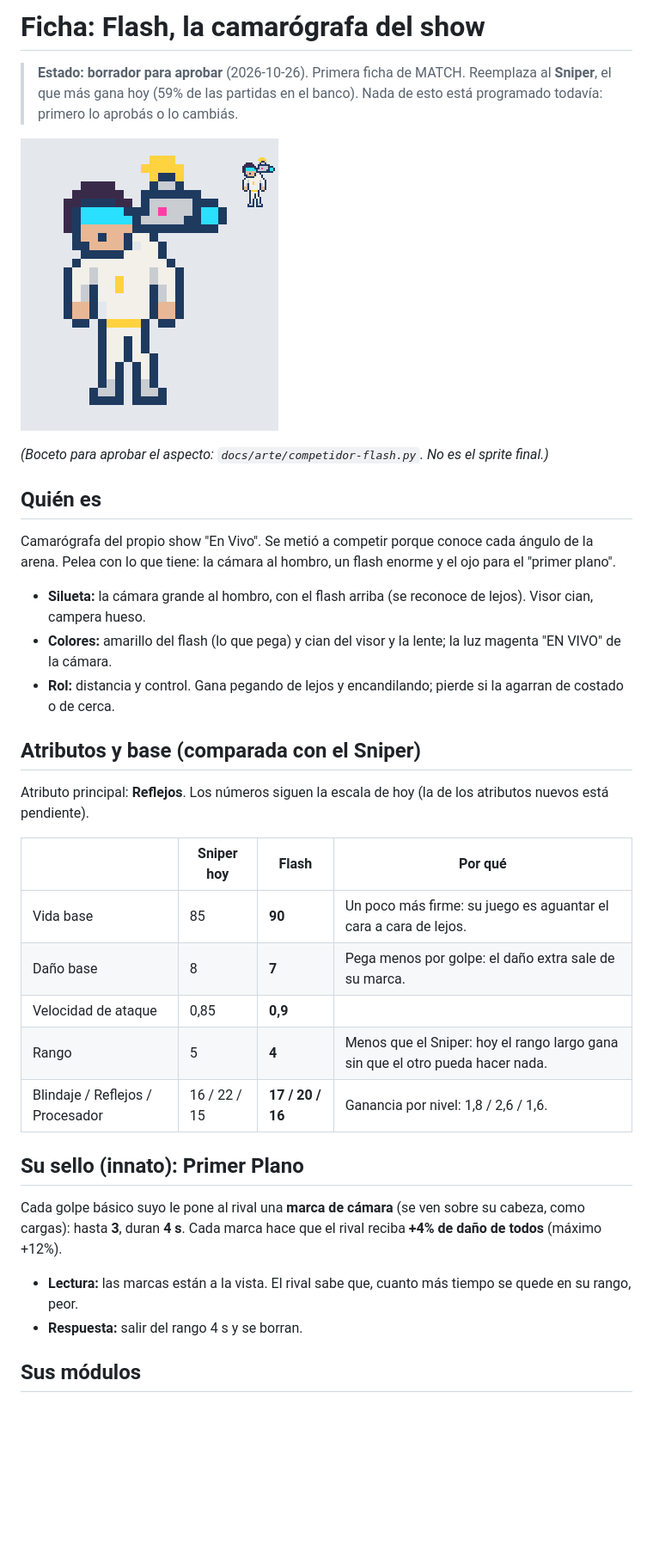
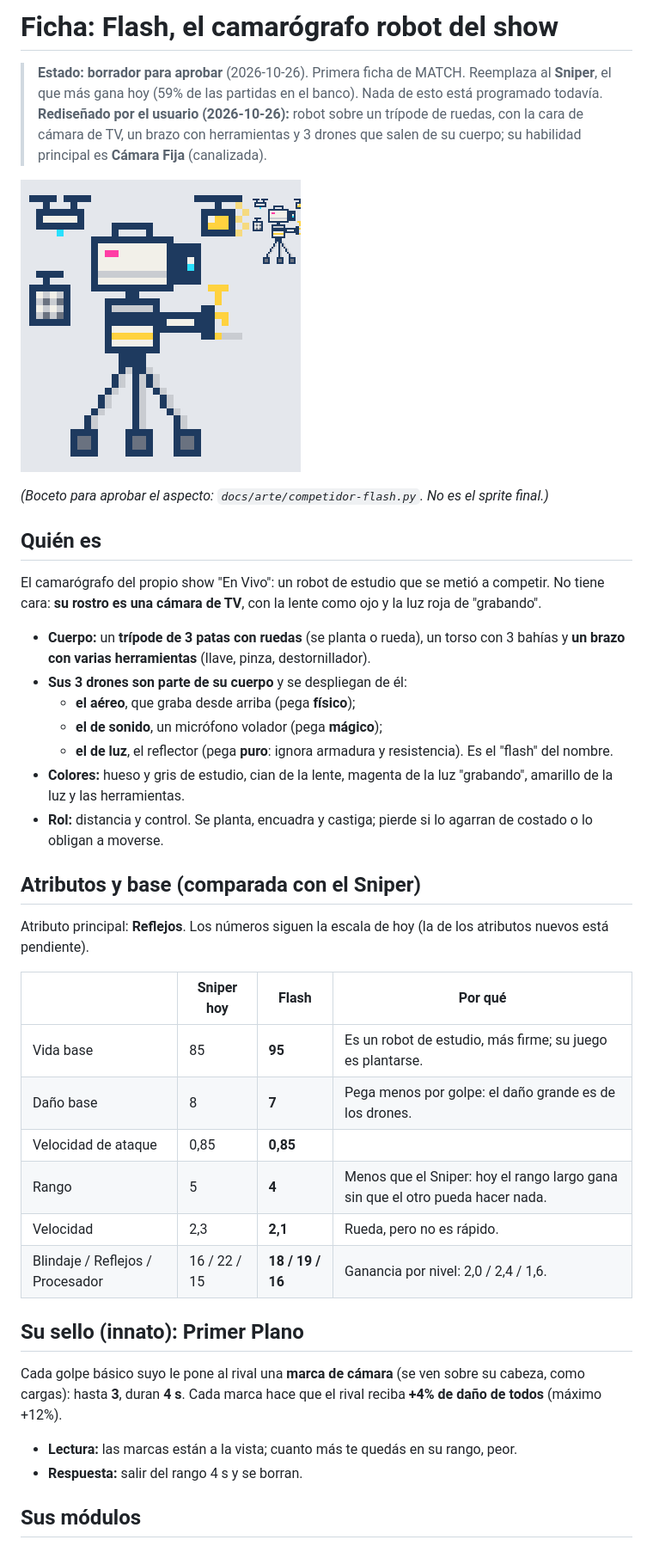
Before and after one commit to matiaslcsm-rgb/custon-hero-chaos, a Markdown page: docs/competidores/flash.md, the part around one of its changes. Shown at 86% size. Rendered like a GitHub page; pictures changed too: docs/competidores/flash.png; blank space fills up the shorter version.

```diff
--- a/docs/competidores/flash.md
+++ b/docs/competidores/flash.md
@@ -1,34 +1,43 @@
-# Ficha: Flash, la camarógrafa del show
+# Ficha: Flash, el camarógrafo robot del show
 
 > **Estado: borrador para aprobar** (2026-10-26). Primera ficha de MATCH. Reemplaza al **Sniper**, el que más gana hoy
-> (59% de las partidas en el banco). Nada de esto está programado todavía: primero lo aprobás o lo cambiás.
+> (59% de las partidas en el banco). Nada de esto está programado todavía.
+> **Rediseñado por el usuario (2026-10-26):** robot sobre un trípode de ruedas, con la cara de cámara de TV, un brazo con
+> herramientas y 3 drones que salen de su cuerpo; su habilidad principal es **Cámara Fija** (canalizada).
 
 ![Boceto de Flash](flash.png)
 
 *(Boceto para aprobar el aspecto: `docs/arte/competidor-flash.py`. No es el sprite final.)*
 
 ## Quién es
-Camarógrafa del propio show "En Vivo". Se metió a competir porque conoce cada ángulo de la arena. Pelea con lo que
-tiene: la cámara al hombro, un flash enorme y el ojo para el "primer plano".
-- **Silueta:** la cámara grande al hombro, con el flash arriba (se reconoce de lejos). Visor cian, campera hueso.
-- **Colores:** amarillo del flash (lo que pega) y cian del visor y la lente; la luz magenta "EN VIVO" de la cámara.
-- **Rol:** distancia y control. Gana pegando de lejos y encandilando; pierde si la agarran de costado o de cerca.
+El camarógrafo del propio show "En Vivo": un robot de estudio que se metió a competir. No tiene cara: **su rostro es una
+cámara de TV**, con la lente como ojo y la luz roja de "grabando".
+- **Cuerpo:** un **trípode de 3 patas con ruedas** (se planta o rueda), un torso con 3 bahías y **un brazo con varias
+  herramientas** (llave, pinza, destornillador).
+- **Sus 3 drones son parte de su cuerpo** y se despliegan de él:
+  - **el aéreo**, que graba desde arriba (pega **físico**);
+  - **el de sonido**, un micrófono volador (pega **mágico**);
+  - **el de luz**, el reflector (pega **puro**: ignora armadura y resistencia). Es el "flash" del nombre.
+- **Colores:** hueso y gris de estudio, cian de la lente, magenta de la luz "grabando", amarillo de la luz y las
+  herramientas.
+- **Rol:** distancia y control. Se planta, encuadra y castiga; pierde si lo agarran de costado o lo obligan a moverse.
 
 ## Atributos y base (comparada con el Sniper)
 Atributo principal: **Reflejos**. Los números siguen la escala de hoy (la de los atributos nuevos está pendiente).
 
 | | Sniper hoy | **Flash** | Por qué |
 |---|---|---|---|
-| Vida base | 85 | **90** | Un poco más firme: su juego es aguantar el cara a cara de lejos. |
-| Daño base | 8 | **7** | Pega menos por golpe: el daño extra sale de su marca. |
-| Velocidad de ataque | 0,85 | **0,9** | |
+| Vida base | 85 | **95** | Es un robot de estudio, más firme; su juego es plantarse. |
+| Daño base | 8 | **7** | Pega menos por golpe: el daño grande es de los drones. |
+| Velocidad de ataque | 0,85 | **0,85** | |
 | Rango | 5 | **4** | Menos que el Sniper: hoy el rango largo gana sin que el otro pueda hacer nada. |
-| Blindaje / Reflejos / Procesador | 16 / 22 / 15 | **17 / 20 / 16** | Ganancia por nivel: 1,8 / 2,6 / 1,6. |
+| Velocidad | 2,3 | **2,1** | Rueda, pero no es rápido. |
+| Blindaje / Reflejos / Procesador | 16 / 22 / 15 | **18 / 19 / 16** | Ganancia por nivel: 2,0 / 2,4 / 1,6. |
 
 ## Su sello (innato): **Primer Plano**
 Cada golpe básico suyo le pone al rival una **marca de cámara** (se ven sobre su cabeza, como cargas): hasta **3**, duran
 **4 s**. Cada marca hace que el rival reciba **+4% de daño de todos** (máximo +12%).
-- **Lectura:** las marcas están a la vista. El rival sabe que, cuanto más tiempo se quede en su rango, peor.
+- **Lectura:** las marcas están a la vista; cuanto más te quedás en su rango, peor.
 - **Respuesta:** salir del rango 4 s y se borran.
 
 ## Sus módulos
```
Also changed, not shown: other parts of docs/competidores/flash.md (+72 -54 lines), docs/ROADMAP.md (+1 -1 lines), 1 other file.
